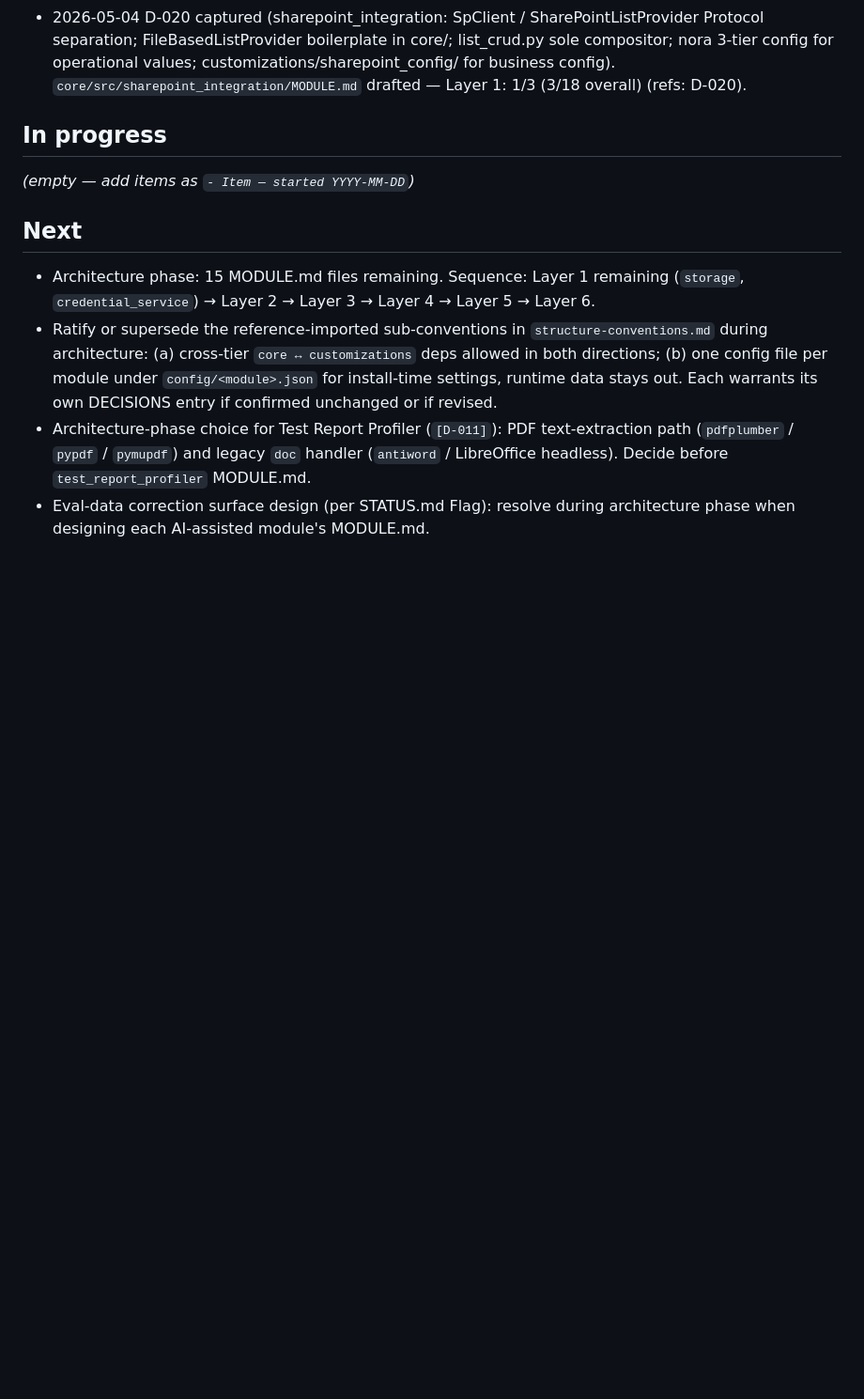
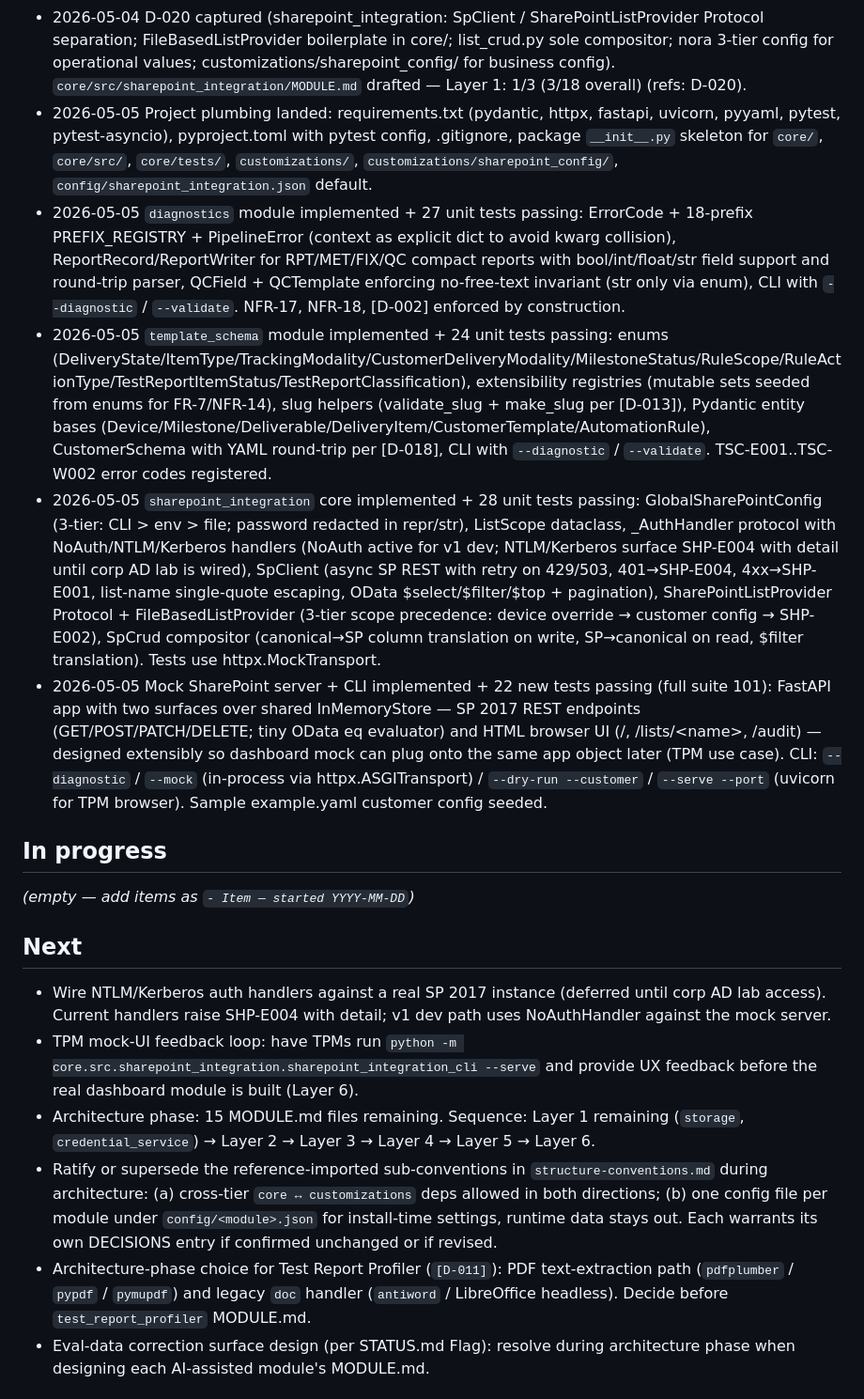
Before and after one commit to kurnoolion/hilda, a Markdown page: docs/compact/STATUS.md, the part around the change. Shown at 94% size. Drawn GitHub-style; blank space fills up the shorter version.

Commit message:
STATUS: development phase landing for diagnostics, template_schema, sharepoint_integration 5 new Done entries spanning project plumbing → diagnostics (27 tests) → template_schema (24 tests) → sharepoint_integration core (28 tests) → mock SP server + CLI (22 tests). Full suite 101 passing. Next: TPM mock-UI feedback loop; NTLM/Kerberos integration deferred until corp AD lab access.

```diff
--- a/docs/compact/STATUS.md
+++ b/docs/compact/STATUS.md
@@ -34,6 +34,11 @@
 - 2026-05-04 D-018 captured (Template Schema Ingestor three-mode input format: schema-file YAML / row-offset + LLM column resolution / full LLM infer; recommended workflow: infer-once → commit schema.yaml → schema-file for production; resolves backlogged Flag "Template Schema Ingestor input format"). `core/src/template_schema/MODULE.md` drafted — Layer 0 complete (2/18) (refs: D-018).
 - 2026-05-04 D-019 captured (credential_service v1 = K8s Secrets / ops-provisioned; stable `get_credential` interface preserved for v2 Vault backend swap; FR-32–FR-38 deferred → DEF-14; FR-51 added for v1; PROJECT.md In scope v1 updated). (refs: D-019)
 - 2026-05-04 D-020 captured (sharepoint_integration: SpClient / SharePointListProvider Protocol separation; FileBasedListProvider boilerplate in core/; list_crud.py sole compositor; nora 3-tier config for operational values; customizations/sharepoint_config/ for business config). `core/src/sharepoint_integration/MODULE.md` drafted — Layer 1: 1/3 (3/18 overall) (refs: D-020).
+- 2026-05-05 Project plumbing landed: requirements.txt (pydantic, httpx, fastapi, uvicorn, pyyaml, pytest, pytest-asyncio), pyproject.toml with pytest config, .gitignore, package `__init__.py` skeleton for `core/`, `core/src/`, `core/tests/`, `customizations/`, `customizations/sharepoint_config/`, `config/sharepoint_integration.json` default.
+- 2026-05-05 `diagnostics` module implemented + 27 unit tests passing: ErrorCode + 18-prefix PREFIX_REGISTRY + PipelineError (context as explicit dict to avoid kwarg collision), ReportRecord/ReportWriter for RPT/MET/FIX/QC compact reports with bool/int/float/str field support and round-trip parser, QCField + QCTemplate enforcing no-free-text invariant (str only via enum), CLI with `--diagnostic` / `--validate`. NFR-17, NFR-18, [D-002] enforced by construction.
+- 2026-05-05 `template_schema` module implemented + 24 unit tests passing: enums (DeliveryState/ItemType/TrackingModality/CustomerDeliveryModality/MilestoneStatus/RuleScope/RuleActionType/TestReportItemStatus/TestReportClassification), extensibility registries (mutable sets seeded from enums for FR-7/NFR-14), slug helpers (validate_slug + make_slug per [D-013]), Pydantic entity bases (Device/Milestone/Deliverable/DeliveryItem/CustomerTemplate/AutomationRule), CustomerSchema with YAML round-trip per [D-018], CLI with `--diagnostic` / `--validate`. TSC-E001..TSC-W002 error codes registered.
+- 2026-05-05 `sharepoint_integration` core implemented + 28 unit tests passing: GlobalSharePointConfig (3-tier: CLI > env > file; password redacted in repr/str), ListScope dataclass, _AuthHandler protocol with NoAuth/NTLM/Kerberos handlers (NoAuth active for v1 dev; NTLM/Kerberos surface SHP-E004 with detail until corp AD lab is wired), SpClient (async SP REST with retry on 429/503, 401→SHP-E004, 4xx→SHP-E001, list-name single-quote escaping, OData $select/$filter/$top + pagination), SharePointListProvider Protocol + FileBasedListProvider (3-tier scope precedence: device override → customer config → SHP-E002), SpCrud compositor (canonical→SP column translation on write, SP→canonical on read, $filter translation). Tests use httpx.MockTransport.
+- 2026-05-05 Mock SharePoint server + CLI implemented + 22 new tests passing (full suite 101): FastAPI app with two surfaces over shared InMemoryStore — SP 2017 REST endpoints (GET/POST/PATCH/DELETE; tiny OData eq evaluator) and HTML browser UI (/, /lists/&lt;name&gt;, /audit) — designed extensibly so dashboard mock can plug onto the same app object later (TPM use case). CLI: `--diagnostic` / `--mock` (in-process via httpx.ASGITransport) / `--dry-run --customer` / `--serve --port` (uvicorn for TPM browser). Sample example.yaml customer config seeded.
 
 ## In progress
 
@@ -41,6 +46,8 @@
 
 ## Next
 
+- Wire NTLM/Kerberos auth handlers against a real SP 2017 instance (deferred until corp AD lab access). Current handlers raise SHP-E004 with detail; v1 dev path uses NoAuthHandler against the mock server.
+- TPM mock-UI feedback loop: have TPMs run `python -m core.src.sharepoint_integration.sharepoint_integration_cli --serve` and provide UX feedback before the real dashboard module is built (Layer 6).
 - Architecture phase: 15 MODULE.md files remaining. Sequence: Layer 1 remaining (`storage`, `credential_service`) → Layer 2 → Layer 3 → Layer 4 → Layer 5 → Layer 6.
 - Ratify or supersede the reference-imported sub-conventions in `structure-conventions.md` during architecture: (a) cross-tier `core ↔ customizations` deps allowed in both directions; (b) one config file per module under `config/<module>.json` for install-time settings, runtime data stays out. Each warrants its own DECISIONS entry if confirmed unchanged or if revised.
 - Architecture-phase choice for Test Report Profiler (`[D-011]`): PDF text-extraction path (`pdfplumber` / `pypdf` / `pymupdf`) and legacy `doc` handler (`antiword` / LibreOffice headless). Decide before `test_report_profiler` MODULE.md.
```
